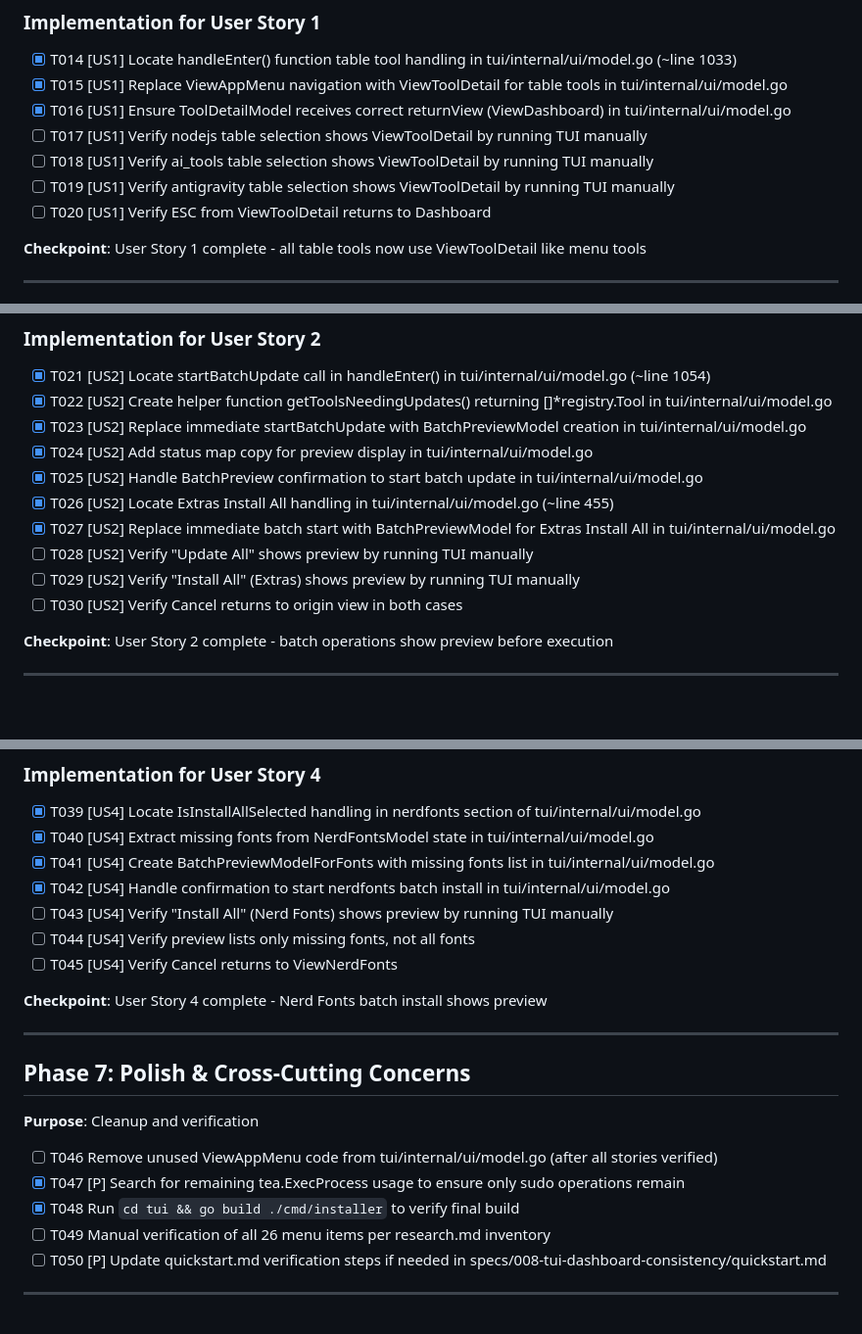
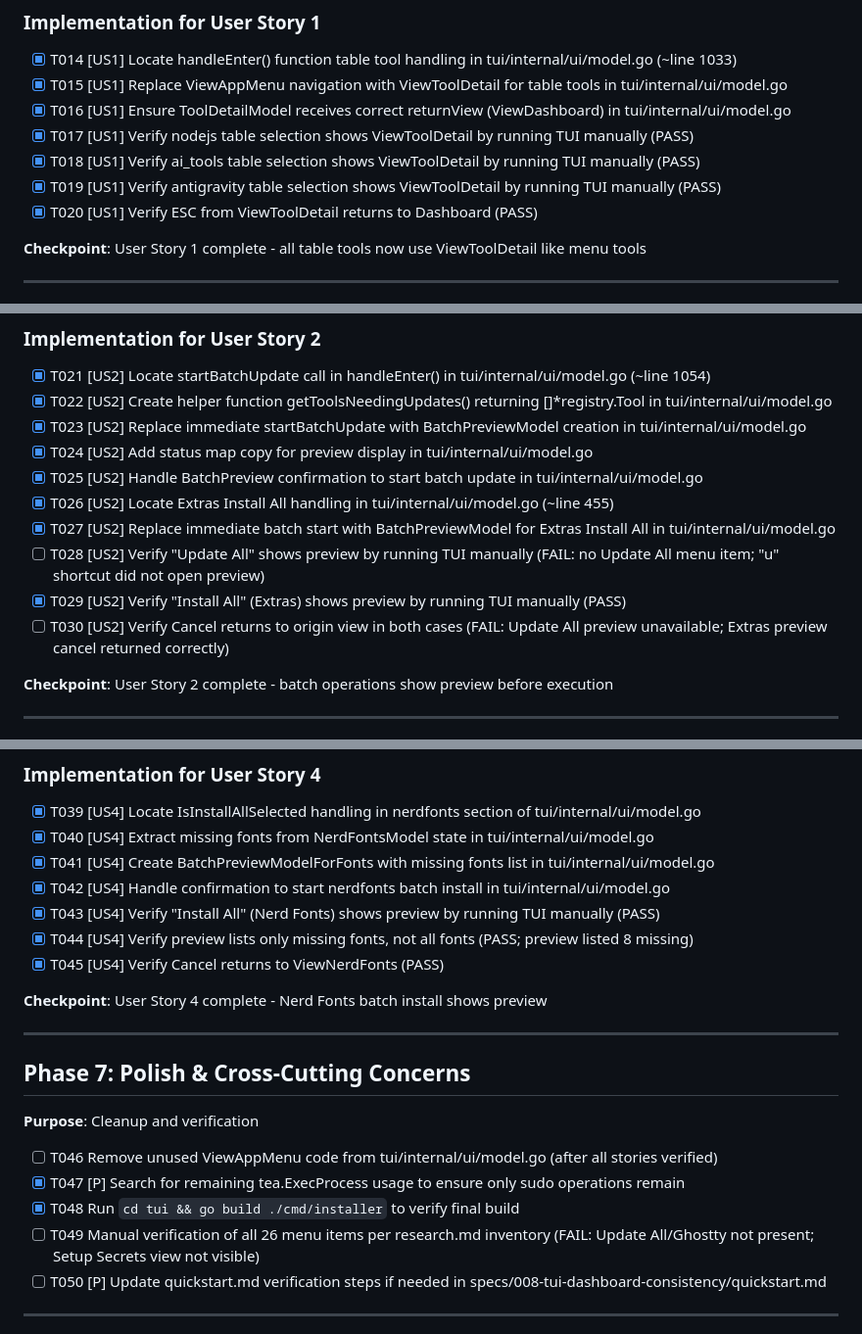
Before and after one commit to kairin/000-dotfiles, a Markdown page: specs/008-tui-dashboard-consistency/tasks.md, 3 parts joined by grey strips. Shown at 98% size. Rendered like a GitHub page; blank space fills up the shorter version.

Commit message:
docs: record tui verification results
🤖 Generated with [Claude Code](https://claude.ai/code)
Co-Authored-By: Claude <noreply@anthropic.com>

```diff
--- a/specs/008-tui-dashboard-consistency/tasks.md
+++ b/specs/008-tui-dashboard-consistency/tasks.md
@@ -63,10 +63,10 @@
 - [X] T014 [US1] Locate handleEnter() function table tool handling in tui/internal/ui/model.go (~line 1033)
 - [X] T015 [US1] Replace ViewAppMenu navigation with ViewToolDetail for table tools in tui/internal/ui/model.go
 - [X] T016 [US1] Ensure ToolDetailModel receives correct returnView (ViewDashboard) in tui/internal/ui/model.go
-- [ ] T017 [US1] Verify nodejs table selection shows ViewToolDetail by running TUI manually
-- [ ] T018 [US1] Verify ai_tools table selection shows ViewToolDetail by running TUI manually
-- [ ] T019 [US1] Verify antigravity table selection shows ViewToolDetail by running TUI manually
-- [ ] T020 [US1] Verify ESC from ViewToolDetail returns to Dashboard
+- [X] T017 [US1] Verify nodejs table selection shows ViewToolDetail by running TUI manually (PASS)
+- [X] T018 [US1] Verify ai_tools table selection shows ViewToolDetail by running TUI manually (PASS)
+- [X] T019 [US1] Verify antigravity table selection shows ViewToolDetail by running TUI manually (PASS)
+- [X] T020 [US1] Verify ESC from ViewToolDetail returns to Dashboard (PASS)
 
 **Checkpoint**: User Story 1 complete - all table tools now use ViewToolDetail like menu tools
 
@@ -87,9 +87,9 @@
 - [X] T025 [US2] Handle BatchPreview confirmation to start batch update in tui/internal/ui/model.go
 - [X] T026 [US2] Locate Extras Install All handling in tui/internal/ui/model.go (~line 455)
 - [X] T027 [US2] Replace immediate batch start with BatchPreviewModel for Extras Install All in tui/internal/ui/model.go
-- [ ] T028 [US2] Verify "Update All" shows preview by running TUI manually
-- [ ] T029 [US2] Verify "Install All" (Extras) shows preview by running TUI manually
-- [ ] T030 [US2] Verify Cancel returns to origin view in both cases
+- [ ] T028 [US2] Verify "Update All" shows preview by running TUI manually (FAIL: no Update All menu item; "u" shortcut did not open preview)
+- [X] T029 [US2] Verify "Install All" (Extras) shows preview by running TUI manually (PASS)
+- [ ] T030 [US2] Verify Cancel returns to origin view in both cases (FAIL: Update All preview unavailable; Extras preview cancel returned correctly)
 
 **Checkpoint**: User Story 2 complete - batch operations show preview before execution
 
@@ -128,9 +128,9 @@
 - [X] T040 [US4] Extract missing fonts from NerdFontsModel state in tui/internal/ui/model.go
 - [X] T041 [US4] Create BatchPreviewModelForFonts with missing fonts list in tui/internal/ui/model.go
 - [X] T042 [US4] Handle confirmation to start nerdfonts batch install in tui/internal/ui/model.go
-- [ ] T043 [US4] Verify "Install All" (Nerd Fonts) shows preview by running TUI manually
-- [ ] T044 [US4] Verify preview lists only missing fonts, not all fonts
-- [ ] T045 [US4] Verify Cancel returns to ViewNerdFonts
+- [X] T043 [US4] Verify "Install All" (Nerd Fonts) shows preview by running TUI manually (PASS)
+- [X] T044 [US4] Verify preview lists only missing fonts, not all fonts (PASS; preview listed 8 missing)
+- [X] T045 [US4] Verify Cancel returns to ViewNerdFonts (PASS)
 
 **Checkpoint**: User Story 4 complete - Nerd Fonts batch install shows preview
 
@@ -143,7 +143,7 @@
 - [ ] T046 Remove unused ViewAppMenu code from tui/internal/ui/model.go (after all stories verified)
 - [X] T047 [P] Search for remaining tea.ExecProcess usage to ensure only sudo operations remain
 - [X] T048 Run `cd tui && go build ./cmd/installer` to verify final build
-- [ ] T049 Manual verification of all 26 menu items per research.md inventory
+- [ ] T049 Manual verification of all 26 menu items per research.md inventory (FAIL: Update All/Ghostty not present; Setup Secrets view not visible)
 - [ ] T050 [P] Update quickstart.md verification steps if needed in specs/008-tui-dashboard-consistency/quickstart.md
 
 ---
```
Also changed, not shown: other parts of specs/008-tui-dashboard-consistency/tasks.md (+3 -3 lines), 2 other files.
